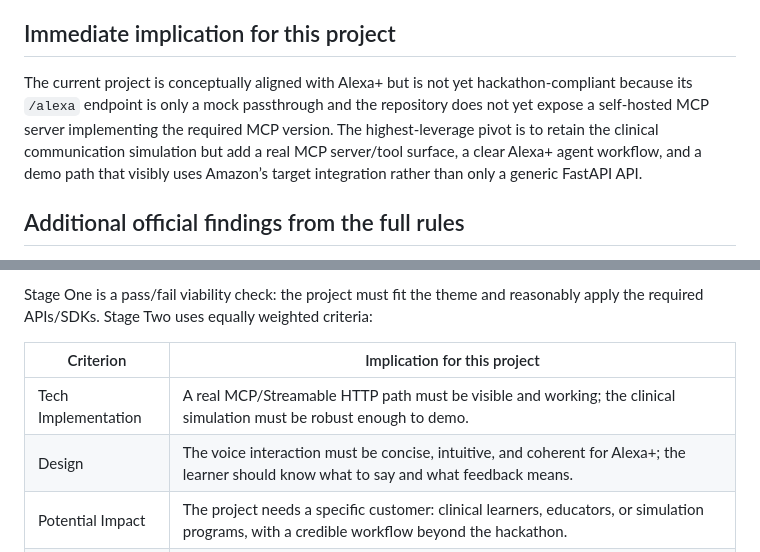
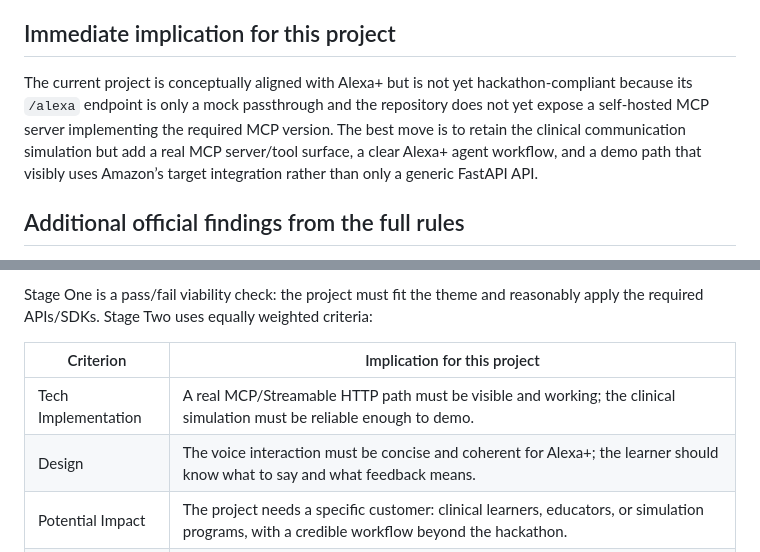
Before and after one commit to daggerstuff/alexa-submit, a Markdown page: hackathon_research_notes.md, 2 parts joined by grey strips. GitHub-like rendering.

```diff
--- a/hackathon_research_notes.md
+++ b/hackathon_research_notes.md
@@ -17,7 +17,7 @@ Rules page: https://amazonappdev2026.devpost.com/rules
 
 ## Immediate implication for this project
 
-The current project is conceptually aligned with Alexa+ but is not yet hackathon-compliant because its `/alexa` endpoint is only a mock passthrough and the repository does not yet expose a self-hosted MCP server implementing the required MCP version. The highest-leverage pivot is to retain the clinical communication simulation but add a real MCP server/tool surface, a clear Alexa+ agent workflow, and a demo path that visibly uses Amazon’s target integration rather than only a generic FastAPI API.
+The current project is conceptually aligned with Alexa+ but is not yet hackathon-compliant because its `/alexa` endpoint is only a mock passthrough and the repository does not yet expose a self-hosted MCP server implementing the required MCP version. The best move is to retain the clinical communication simulation but add a real MCP server/tool surface, a clear Alexa+ agent workflow, and a demo path that visibly uses Amazon’s target integration rather than only a generic FastAPI API.
 
 ## Additional official findings from the full rules
 
@@ -31,8 +31,8 @@ Stage One is a pass/fail viability check: the project must fit the theme and rea
 
 | Criterion | Implication for this project |
 |---|---|
-| Tech Implementation | A real MCP/Streamable HTTP path must be visible and working; the clinical simulation must be robust enough to demo. |
-| Design | The voice interaction must be concise, intuitive, and coherent for Alexa+; the learner should know what to say and what feedback means. |
+| Tech Implementation | A real MCP/Streamable HTTP path must be visible and working; the clinical simulation must be reliable enough to demo. |
+| Design | The voice interaction must be concise and coherent for Alexa+; the learner should know what to say and what feedback means. |
 | Potential Impact | The project needs a specific customer: clinical learners, educators, or simulation programs, with a credible workflow beyond the hackathon. |
 | Quality of Idea | A generic symptom chatbot is weak. The differentiated idea should be a stateful, scenario-constrained communication simulator with explainable feedback and safe boundaries. |
 
```
Also changed, not shown: DEMO_TRANSCRIPT.md (added, +87 -0 lines), HACKATHON_STRATEGY.md (+17 -4 lines).
